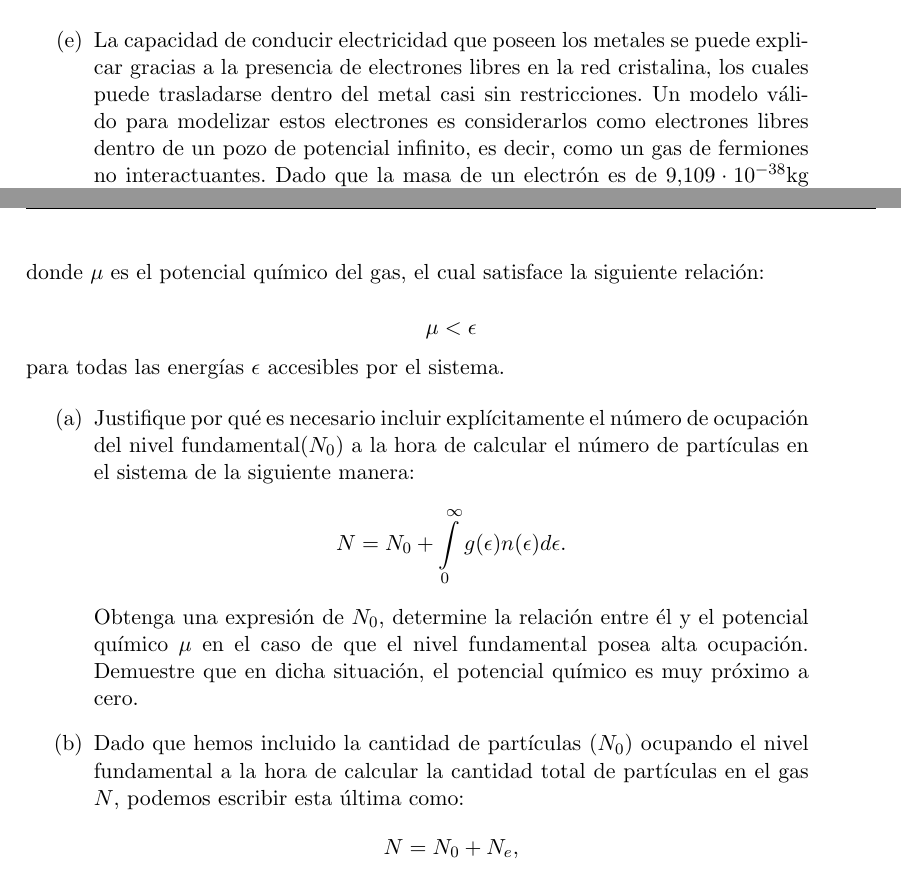
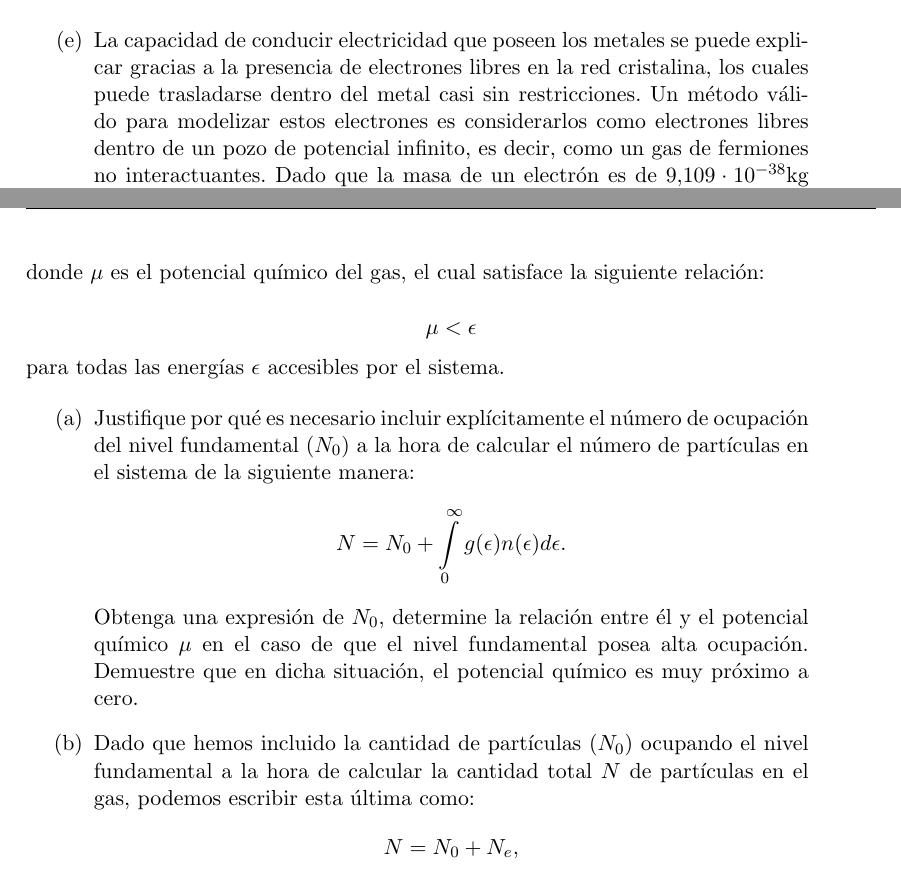
Before and after one commit to santisoler/mecanica-estadistica, a LaTeX document (practica4/practica4.tex): two parts of pages 2 and 3 of 3, joined at a grey line, cut so that both start at the same text. Compiled offline with pdfLaTeX.

Commit message:
Correcciones a practica4

```diff
--- a/practica4/practica4.tex
+++ b/practica4/practica4.tex
@@ -152,7 +152,7 @@ $$ \epsilon_F = \mu(T=0). $$
           puede explicar gracias a la presencia de electrones libres en la
           red cristalina, los cuales puede trasladarse dentro del metal casi
           sin restricciones.
-          Un modelo válido para modelizar estos electrones es
+          Un método válido para modelizar estos electrones es
           considerarlos como electrones libres dentro de un pozo de
           potencial infinito, es decir, como un gas de fermiones no
           interactuantes.
@@ -211,8 +211,8 @@ $$ \mu < \epsilon $$
            }
 
      \item{Dado que hemos incluido la cantidad de partículas ($N_0$) ocupando
-           el nivel fundamental a la hora de calcular la cantidad total de
-           partículas en el gas $N$, podemos escribir esta última como:
+           el nivel fundamental a la hora de calcular la cantidad total $N$ de
+           partículas en el gas, podemos escribir esta última como:
            $$ N = N_0 + N_e, $$
            donde $N_e$ es la cantidad de partículas ocupando los niveles
            excitados.
```
Also changed, not shown: practica4/practica4.tex (2 more changed lines).
